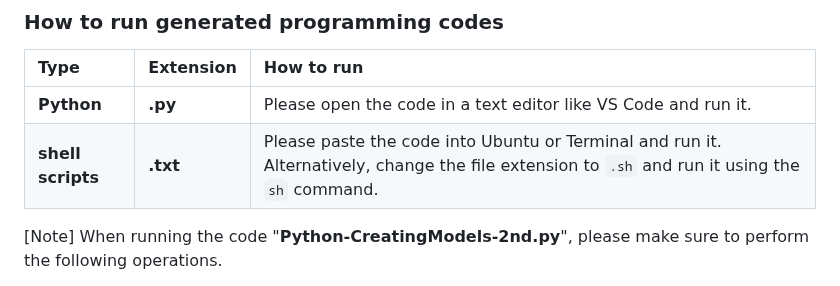
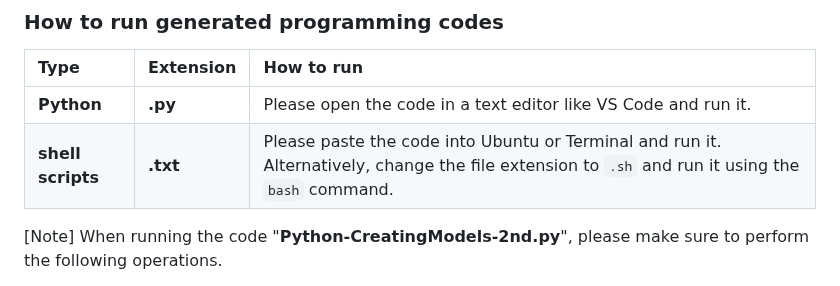
Before and after one commit to S-Ando-Biophysics/4MRNA, a Markdown page: README.md, the part around the change. GitHub-like rendering.

```diff
--- a/README.md
+++ b/README.md
@@ -40,7 +40,7 @@ There is a web application called Web 3DNA that generates structural models base
 | Type | Extension |  How to run |
 | :----- | :----- | :----- |
 | **Python** | **.py** | Please open the code in a text editor like VS Code and run it. |
-| **shell scripts** | **.txt** | Please paste the code into Ubuntu or Terminal and run it. Alternatively, change the file extension to `.sh` and run it using the `sh` command. |
+| **shell scripts** | **.txt** | Please paste the code into Ubuntu or Terminal and run it. Alternatively, change the file extension to `.sh` and run it using the `bash` command. |
 
 [Note] When running the code "**Python-CreatingModels-2nd.py**", please make sure to perform the following operations.
 
```
